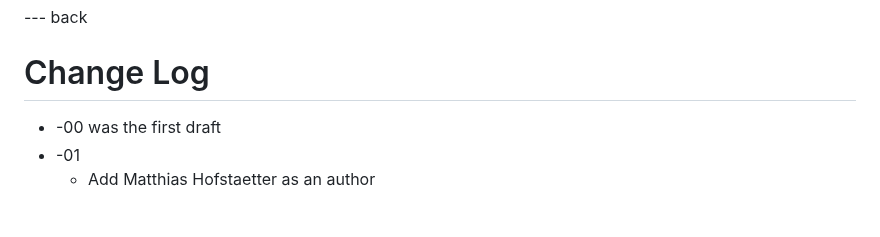
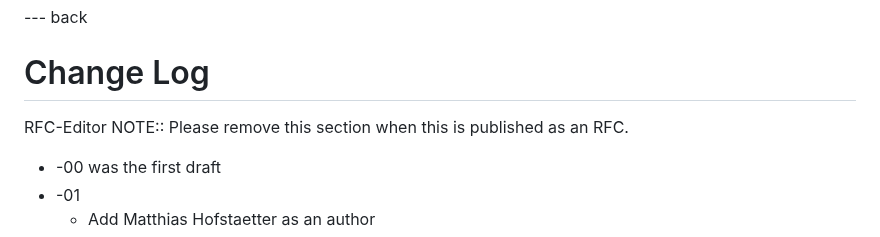
Before and after one commit to RaghavKej/scone-qlog, a Markdown page: draft-kejriwal-scone-scone-qlog.md, the part around the change. Drawn GitHub-style; blank space fills up the shorter version.

Commit message:
Added a note to remove Change Log when published

```diff
--- a/draft-kejriwal-scone-scone-qlog.md
+++ b/draft-kejriwal-scone-scone-qlog.md
@@ -290,6 +290,8 @@ Reference:
 --- back
 
 # Change Log
+RFC-Editor NOTE:: Please remove this section when this is published as an RFC.
+
 * -00 was the first draft
 * -01
   * Add Matthias Hofstaetter as an author
```
